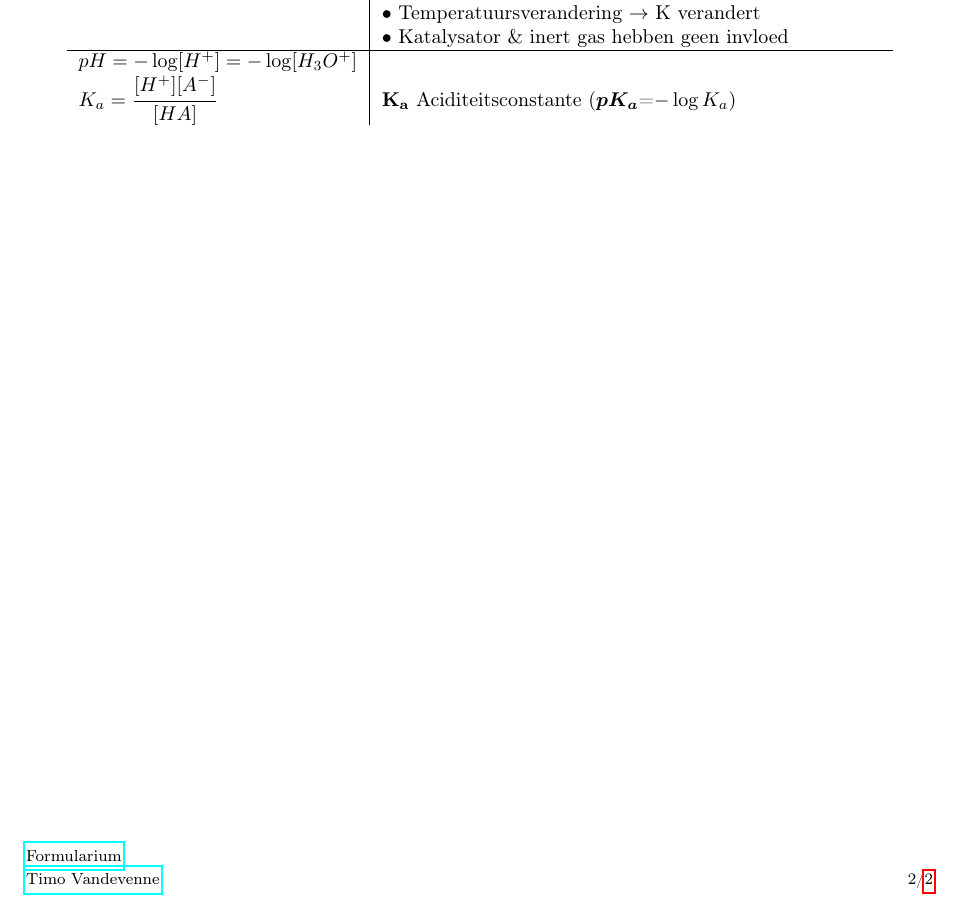
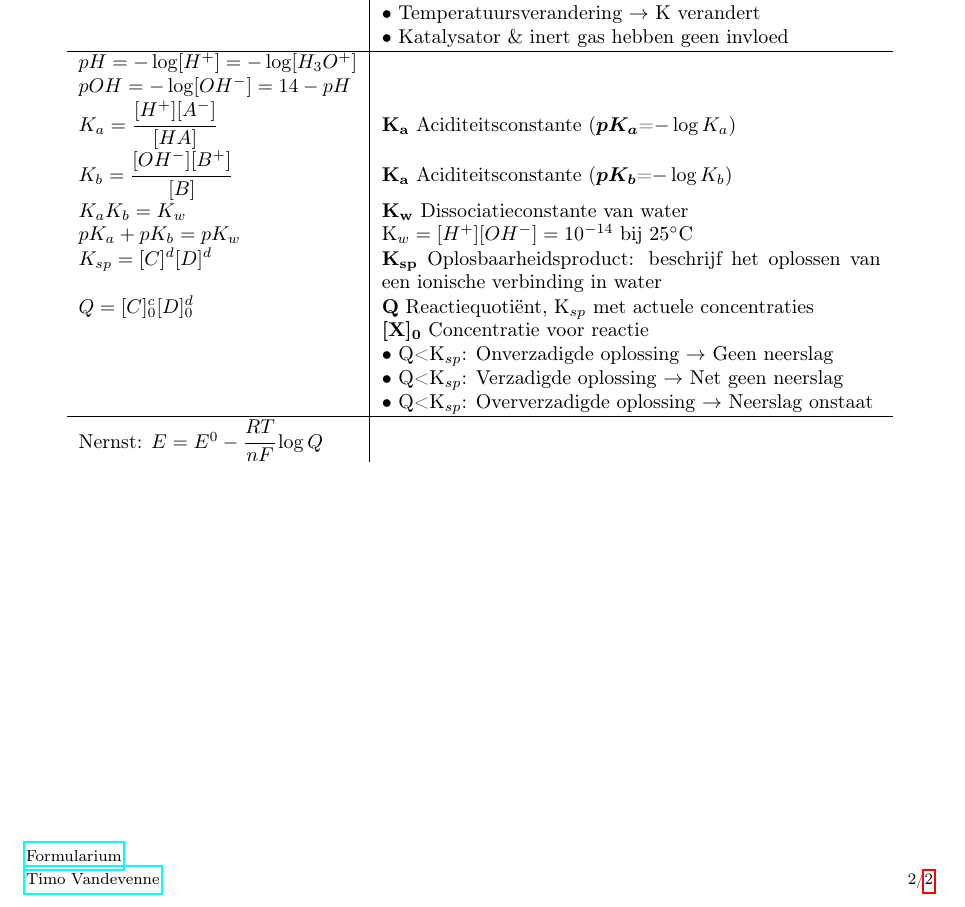
Before and after one commit to TimoNotThy/Chemie-formularium, a LaTeX document (formularium.tex): part of page 2 of 2, cut so that both start at the same text. The pictures show the PDF file formularium.pdf that the author committed with the source.

Commit message:
zuren en basen, zuur-base evenwicthen en oplosbaarheid, Nernst

```diff
--- a/formularium.tex
+++ b/formularium.tex
@@ -166,13 +169,32 @@ Dit document is nog niet klaar, als we nieuwe formules zien zal ik deze toevoege
 			& $\bullet$ Temperatuursverandering $\rightarrow$ K verandert \\
 			& $\bullet$ Katalysator \& inert gas hebben geen invloed \\
 
-
-
 		%Zuren en basen
 		\hline
 		pH=-\log[H^+]=-\log[H_3O^+] \\
+		pOH=-\log[OH^-]=14-pH\\
 		K_a=\cfrac{[H^+][A^-]}{[HA]}
-		& \varitem{K_a}{Aciditeitsconstante (\bm{$pK_a$}=$-\log K_a$)} \\
+		& \varitem{K_a}{Aciditeitsconstante (\bm{$pK_a$}=$-\log K_a$)} \\K_b=\cfrac{[OH^-][B^+]}{[B]}
+		& \varitem{K_a}{Aciditeitsconstante (\bm{$pK_b$}=$-\log K_b$)} \\
+		K_a K_b=K_w
+		& \varitem{K_w}{Dissociatieconstante van water}\\
+		pK_a+pK_b=pK_w
+		& $\text{K}_w=[H^+][OH^-]=10^{-14}$ bij 25\degree C \\
+
+		%Zuur-base evenwichten en oplosbaarheid
+		K_{sp}=[C]^d [D]^d
+		& \varitem{K_{sp}}{Oplosbaarheidsproduct: beschrijf het oplossen van een ionische verbinding in water} \\
+		Q=[C]^c_0 [D]^d_0
+		& \varitem{Q}{Reactiequotiënt, K$_{sp}$ met actuele concentraties} \\
+		& \varitem{\bm{[X]_0}}{Concentratie voor reactie} \\
+		& $\bullet$ Q<K$_{sp}$: Onverzadigde oplossing   $\rightarrow$ Geen neerslag \\
+		& $\bullet$ Q<K$_{sp}$: Verzadigde oplossing     $\rightarrow$ Net geen neerslag \\
+		& $\bullet$ Q<K$_{sp}$: Oververzadigde oplossing $\rightarrow$ Neerslag onstaat \\
+
+		%Redoxreacties en elektrochemie
+		\hline
+		\text{Nernst: } E=E^0 - \cfrac{RT}{nF} \log Q
+		&
 	\end{tabular}
 \end{center}
 
```
Also changed, not shown: formularium.pdf, formularium.tex (5 more changed lines). Lines whose indentation alone changed are shown as unchanged.
